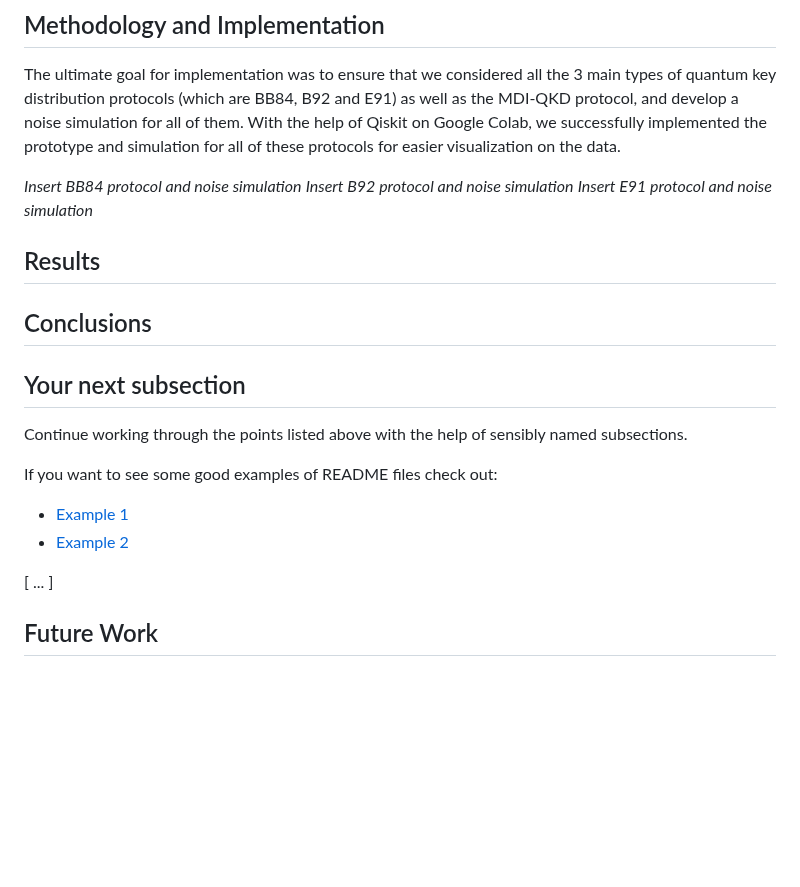
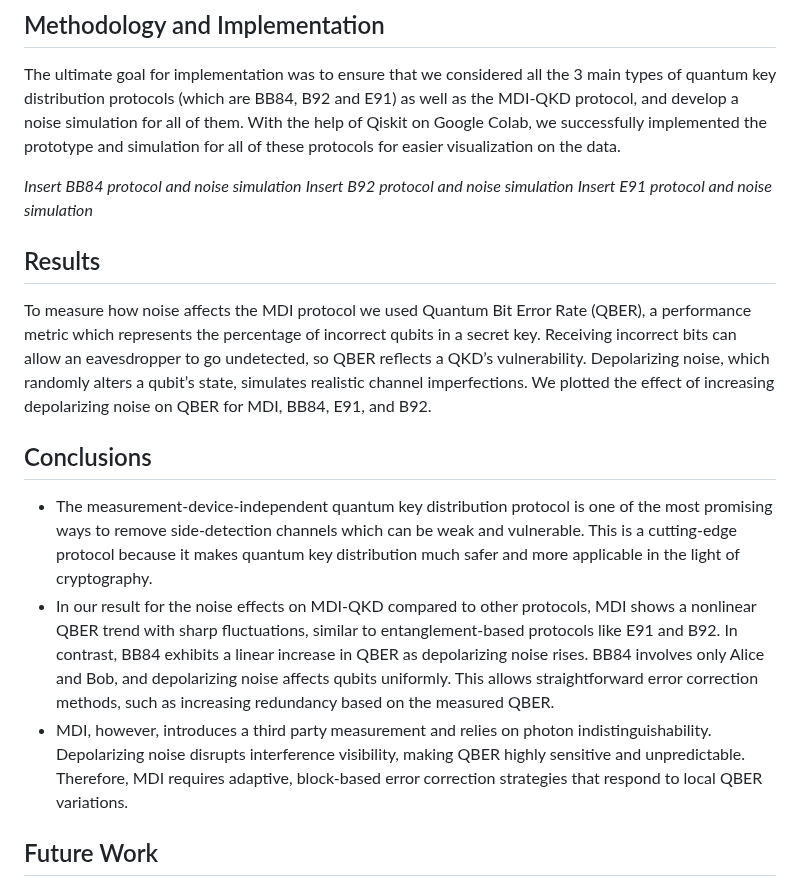
Before and after one commit to ThinkingBeyond/BeyondQuantum-2025, a Markdown page: Taskia Islam and Irene Gallini/README.md, the part around the change. Drawn GitHub-style; blank space fills up the shorter version.

```diff
--- a/Taskia Islam and Irene Gallini/README.md
+++ b/Taskia Islam and Irene Gallini/README.md
@@ -53,21 +53,13 @@ The ultimate goal for implementation was to ensure that we considered all the 3
 *Insert B92 protocol and noise simulation*
 *Insert E91 protocol and noise simulation*
 
-
-
 ## Results
+To measure how noise affects the MDI protocol we used Quantum Bit Error Rate (QBER), a performance metric which represents the percentage of incorrect qubits in a secret key. Receiving incorrect bits can allow an eavesdropper to go undetected, so QBER reflects a QKD’s vulnerability. Depolarizing noise, which randomly alters a qubit’s state, simulates realistic channel imperfections. We plotted the effect of increasing depolarizing noise on QBER for MDI, BB84, E91, and B92.
 
 ## Conclusions
-
-## Your next subsection
-
-Continue working through the points listed above with the help of sensibly named subsections.
-
-If you want to see some good examples of README files check out:
-- [Example 1](https://github.com/ThinkingBeyond/BeyondAI-2024/blob/main/warenya-loulia/README.md)
-- [Example 2](https://github.com/ThinkingBeyond/BeyondAI-2024/blob/main/shaana-karuna/README.md)
-
-[ ... ]
+- The measurement-device-independent quantum key distribution protocol is one of the most promising ways to remove side-detection channels which can be weak and vulnerable. This is a cutting-edge protocol because it makes quantum key distribution much safer and more applicable in the light of cryptography.
+- In our result for the noise effects on MDI-QKD compared to other protocols, MDI shows a nonlinear QBER trend with sharp fluctuations, similar to entanglement-based protocols like E91 and B92. In contrast, BB84 exhibits a linear increase in QBER as depolarizing noise rises. BB84 involves only Alice and Bob, and depolarizing noise affects qubits uniformly. This allows straightforward error correction methods, such as increasing redundancy based on the measured QBER.
+- MDI, however, introduces a third party measurement and relies on photon indistinguishability. Depolarizing noise disrupts interference visibility, making QBER highly sensitive and unpredictable. Therefore, MDI requires adaptive, block-based error correction strategies that respond to local QBER variations.
 
 ## Future Work
 
```
